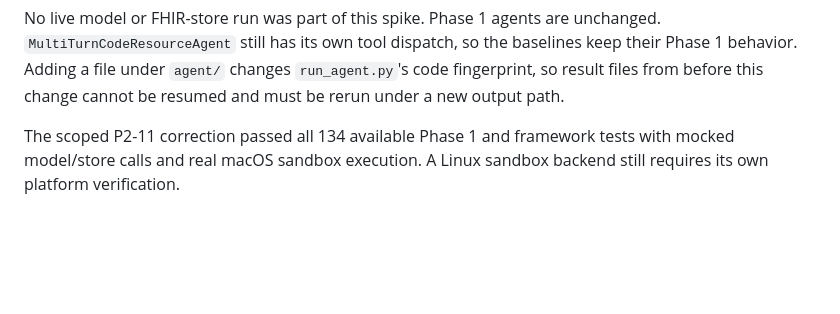
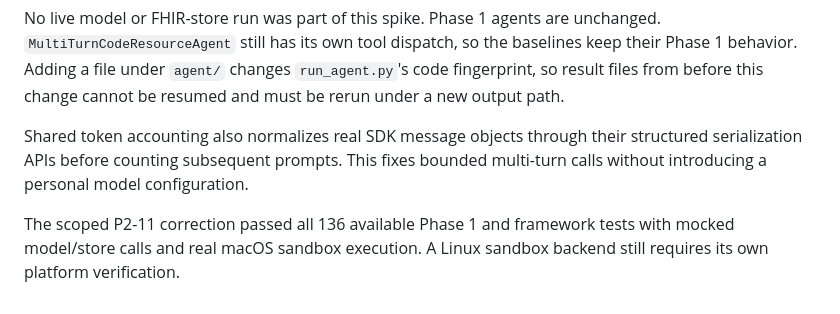
Before and after one commit to Akash-Jairam/CSE-5106-FHIR-Multi-Agent-System, a Markdown page: docs/phase2_framework.md, the part around the change. GitHub-like rendering; blank space fills up the shorter version.

Commit message:
docs(framework): record SDK accounting coverage and final test count

```diff
--- a/docs/phase2_framework.md
+++ b/docs/phase2_framework.md
@@ -105,6 +105,10 @@ the baselines keep their Phase 1 behavior. Adding a file under `agent/`
 changes `run_agent.py`'s code fingerprint, so result files from before this
 change cannot be resumed and must be rerun under a new output path.
 
-The scoped P2-11 correction passed all 134 available Phase 1 and framework
+Shared token accounting also normalizes real SDK message objects through their
+structured serialization APIs before counting subsequent prompts. This fixes
+bounded multi-turn calls without introducing a personal model configuration.
+
+The scoped P2-11 correction passed all 136 available Phase 1 and framework
 tests with mocked model/store calls and real macOS sandbox execution. A
 Linux sandbox backend still requires its own platform verification.
```
